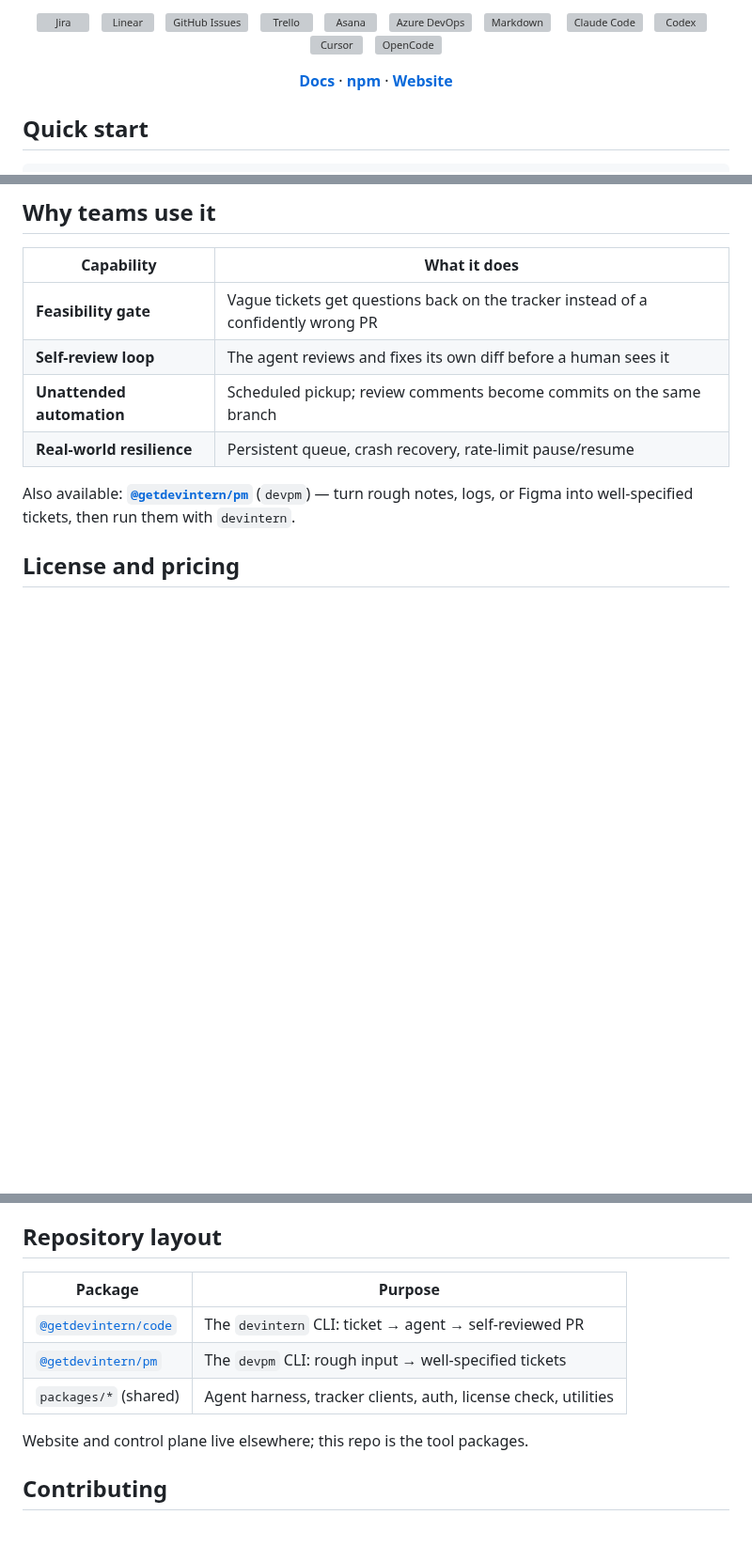
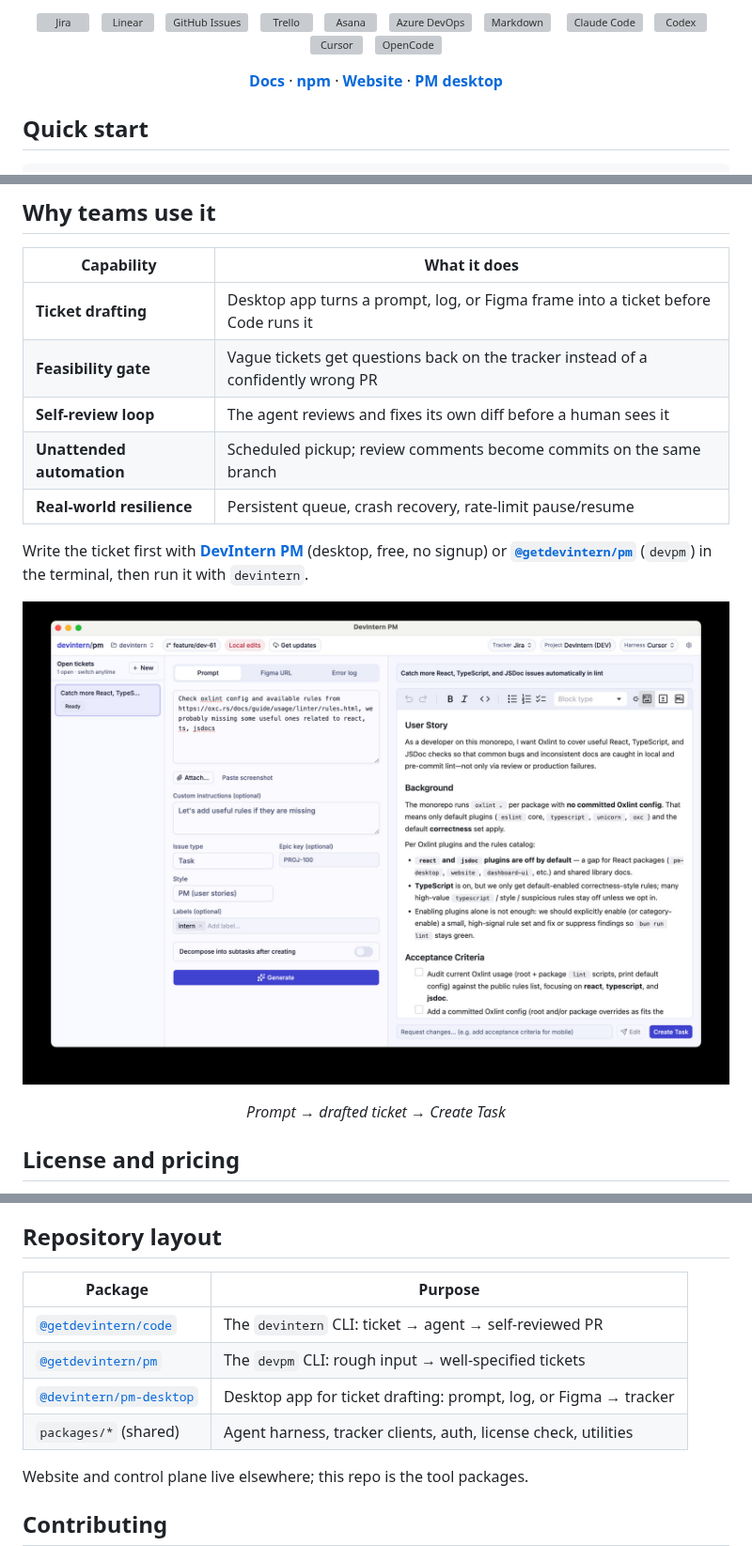
Before and after one commit to getdevintern/devintern, a Markdown page: README.md, 3 parts joined by grey strips. Shown at 94% size. Rendered like a GitHub page; pictures changed too: .github/readme/pm-desktop.jpg (added); blank space fills up the shorter version; grey boxes are pictures that could not be loaded.

Commit message:
docs: feature PM desktop on the GitHub README
List ticket drafting with the desktop app in the capability table, link the download page, and show a real screenshot of a filled draft.

```diff
--- a/README.md
+++ b/README.md
@@ -71,6 +71,8 @@ DevIntern connects the tracker your team already uses to the coding agent and mo
   <a href="https://www.npmjs.com/package/@getdevintern/code"><strong>npm</strong></a>
   ·
   <a href="https://devintern.com"><strong>Website</strong></a>
+  ·
+  <a href="https://devintern.com/pm-desktop/"><strong>PM desktop</strong></a>
   <!-- · <a href="YOUR-DISCORD-OR-DISCUSSIONS-URL"><strong>Community</strong></a> -->
 </p>
 
@@ -100,6 +102,7 @@ Product guides are available locally for [Code](docs/code/quick-start.md) and [P
 
 | Capability                | What it does                                                                      |
 | ------------------------- | --------------------------------------------------------------------------------- |
+| **Ticket drafting**       | Desktop app turns a prompt, log, or Figma frame into a ticket before Code runs it |
 | **Feasibility gate**      | Vague tickets get questions back on the tracker instead of a confidently wrong PR |
 | **Self-review loop**      | The agent reviews and fixes its own diff before a human sees it                   |
 | **Unattended automation** | Scheduled pickup; review comments become commits on the same branch               |
@@ -112,7 +115,14 @@ Product guides are available locally for [Code](docs/code/quick-start.md) and [P
 </p>
 -->
 
-Also available: **[`@getdevintern/pm`](https://www.npmjs.com/package/@getdevintern/pm)** (`devpm`) — turn rough notes, logs, or Figma into well-specified tickets, then run them with `devintern`.
+Write the ticket first with **[DevIntern PM](https://devintern.com/pm-desktop/)** (desktop, free, no signup) or **[`@getdevintern/pm`](https://www.npmjs.com/package/@getdevintern/pm)** (`devpm`) in the terminal, then run it with `devintern`.
+
+<p align="center">
+  <a href="https://devintern.com/pm-desktop/">
+    <img src=".github/readme/pm-desktop.jpg" width="100%" alt="DevIntern PM: a prompt becomes a ready-to-create ticket">
+  </a>
+</p>
+<p align="center"><em>Prompt → drafted ticket → Create Task</em></p>
 
 ## License and pricing
 
@@ -127,11 +137,12 @@ The FSL grants no trademark rights: the DevIntern name and logo are trademarks o
 
 ## Repository layout
 
-| Package                               | Purpose                                                        |
-| ------------------------------------- | -------------------------------------------------------------- |
-| [`@getdevintern/code`](packages/code) | The `devintern` CLI: ticket → agent → self-reviewed PR         |
-| [`@getdevintern/pm`](packages/pm)     | The `devpm` CLI: rough input → well-specified tickets          |
-| `packages/*` (shared)                 | Agent harness, tracker clients, auth, license check, utilities |
+| Package                                        | Purpose                                                          |
+| ---------------------------------------------- | ---------------------------------------------------------------- |
+| [`@getdevintern/code`](packages/code)          | The `devintern` CLI: ticket → agent → self-reviewed PR           |
+| [`@getdevintern/pm`](packages/pm)              | The `devpm` CLI: rough input → well-specified tickets            |
+| [`@devintern/pm-desktop`](packages/pm-desktop) | Desktop app for ticket drafting: prompt, log, or Figma → tracker |
+| `packages/*` (shared)                          | Agent harness, tracker clients, auth, license check, utilities   |
 
 Website and control plane live elsewhere; this repo is the tool packages.
 
```
